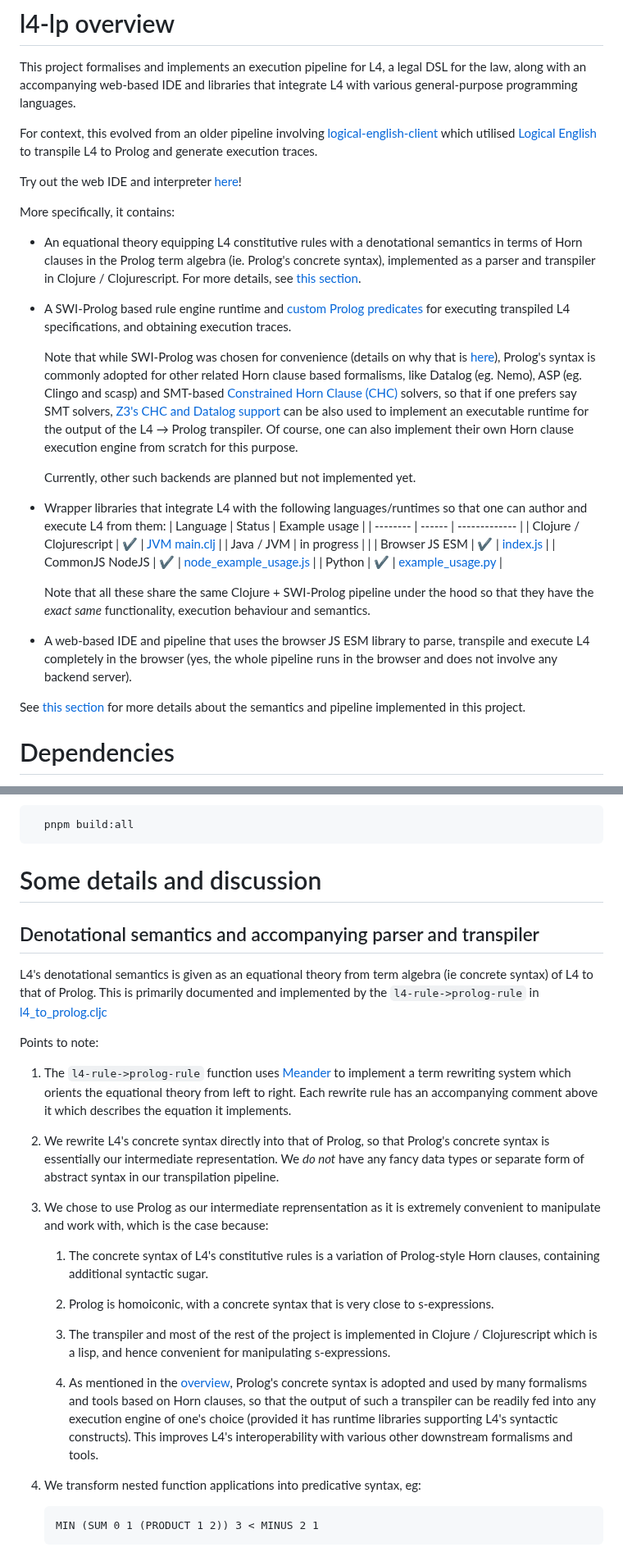
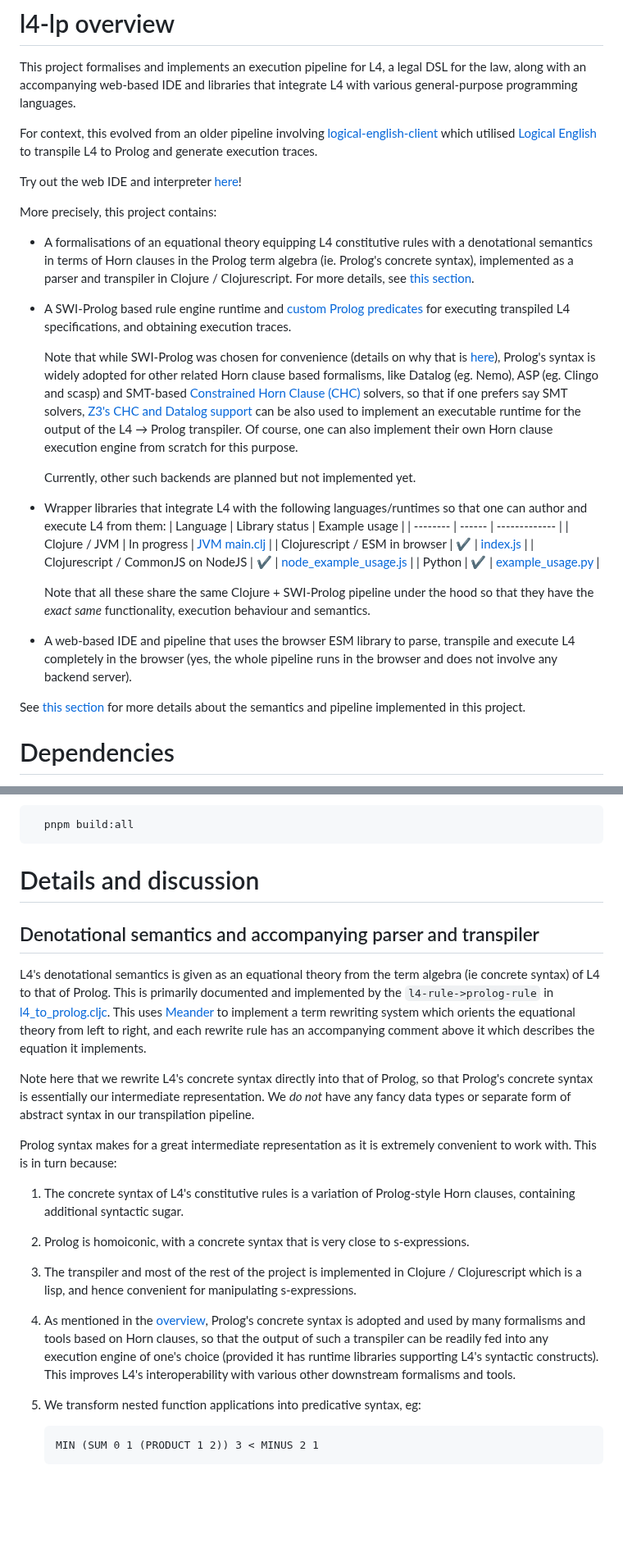
Before and after one commit to smucclaw/l4-lp, a Markdown page: README.md, 2 parts joined by grey strips. Shown at 82% size. Drawn GitHub-style; blank space fills up the shorter version.

Commit message:
tweak readme

````diff
--- a/README.md
+++ b/README.md
@@ -11,9 +11,9 @@ to transpile L4 to Prolog and generate execution traces.
 
 Try out the web IDE and interpreter [here](https://smucclaw.github.io/l4-lp/)!
 
-More specifically, it contains:
-- An equational theory equipping L4 constitutive rules with a denotational
-  semantics in terms of Horn clauses in the Prolog term algebra
+More precisely, this project contains:
+- A formalisations of an equational theory equipping L4 constitutive rules with
+  a denotational semantics in terms of Horn clauses in the Prolog term algebra
   (ie. Prolog's concrete syntax),
   implemented as a parser and transpiler in Clojure / Clojurescript.
   For more details, see
@@ -26,7 +26,7 @@ More specifically, it contains:
   Note that while SWI-Prolog was chosen for convenience
   (details on why that is [here](#swi-prolog-based-rule-engine-runtime)),
   Prolog's syntax is
-  commonly adopted for other related Horn clause based formalisms, like
+  widely adopted for other related Horn clause based formalisms, like
   Datalog (eg. Nemo), ASP (eg. Clingo and scasp) and SMT-based
   [Constrained Horn Clause (CHC)](https://chc-comp.github.io/)
   solvers, so that if one prefers say SMT solvers,
@@ -40,19 +40,18 @@ More specifically, it contains:
 
 - Wrapper libraries that integrate L4 with the following languages/runtimes so
   that one can author and execute L4 from them:
-  | Language | Status | Example usage |
+  | Language | Library status | Example usage |
   | -------- | ------ | ------------- |
-  | Clojure / Clojurescript | :heavy_check_mark: | [JVM main.clj](src/l4_lp/main.clj) |
-  | Java / JVM | in progress | |
-  | Browser JS ESM | :heavy_check_mark: | [index.js](public/index.js) |
-  | CommonJS NodeJS | :heavy_check_mark: | [node_example_usage.js](public/node_example_usage.js) |
+  | Clojure / JVM | In progress | [JVM main.clj](src/l4_lp/main.clj) |
+  | Clojurescript / ESM in browser | :heavy_check_mark: | [index.js](public/index.js) |
+  | Clojurescript / CommonJS on NodeJS | :heavy_check_mark: | [node_example_usage.js](public/node_example_usage.js) |
   | Python | :heavy_check_mark: | [example_usage.py](src/l4_lp_py/example_usage.py) |
 
   Note that all these share the same Clojure + SWI-Prolog pipeline under
   the hood so that they have the _exact same_ functionality, execution
   behaviour and semantics.
 
-- A web-based IDE and pipeline that uses the browser JS ESM library to
+- A web-based IDE and pipeline that uses the browser ESM library to
   parse, transpile and execute L4 completely in the browser
   (yes, the whole pipeline runs in the browser and does not involve any backend
   server).
@@ -103,49 +102,46 @@ Run the following command:
   pnpm build:all
 ```
 
-# Some details and discussion
+# Details and discussion
 ## Denotational semantics and accompanying parser and transpiler
 
-  L4's denotational semantics is given as an equational theory from
-  term algebra (ie concrete syntax) of L4 to that of Prolog.
-  This is primarily documented and implemented by the
-  `l4-rule->prolog-rule` in
-  [l4_to_prolog.cljc](src/l4_lp/syntax/l4_to_prolog.cljc)
+L4's denotational semantics is given as an equational theory from
+the term algebra (ie concrete syntax) of L4 to that of Prolog.
+This is primarily documented and implemented by the
+`l4-rule->prolog-rule` in
+[l4_to_prolog.cljc](src/l4_lp/syntax/l4_to_prolog.cljc).
+This uses
+[Meander](https://github.com/noprompt/meander)
+to implement a term rewriting system which orients the equational theory
+from left to right, and
+each rewrite rule has an accompanying comment above it which describes
+the equation it implements.
 
-Points to note:
+Note here that we rewrite L4's concrete syntax directly into that of Prolog,
+so that Prolog's concrete syntax is essentially our intermediate representation.
+We _do not_ have any fancy data types or separate form of abstract
+syntax in our transpilation pipeline.
 
-1. The `l4-rule->prolog-rule` function uses
-   [Meander](https://github.com/noprompt/meander)
-   to implement a term rewriting system which orients the equational theory
-   from left to right.
-   Each rewrite rule has an accompanying comment above it which describes
-   the equation it implements.
+Prolog syntax makes for a great intermediate representation as it is extremely
+convenient to work with.
+This is in turn because:
+1. The concrete syntax of L4's constitutive rules is a variation of
+    Prolog-style Horn clauses, containing additional syntactic sugar.
 
-2. We rewrite L4's concrete syntax directly into that of Prolog, so that
-   Prolog's concrete syntax is essentially our intermediate representation.
-   We _do not_ have any fancy data types or separate form of abstract
-   syntax in our transpilation pipeline.
+2. Prolog is homoiconic, with a concrete syntax that is very close to
+   s-expressions.
 
-3. We chose to use Prolog as our intermediate reprensentation as it is
-   extremely convenient to manipulate and work with, which is the case because:
+3. The transpiler and most of the rest of the project is implemented in
+   Clojure / Clojurescript which is a lisp, and hence convenient for
+   manipulating s-expressions.
 
-   1. The concrete syntax of L4's constitutive rules is a variation of
-      Prolog-style Horn clauses, containing additional syntactic sugar.
-
-   2. Prolog is homoiconic, with a concrete syntax that is very close to
-      s-expressions.
-
-   3. The transpiler and most of the rest of the project is implemented in
-      Clojure / Clojurescript which is a lisp, and hence convenient for
-      manipulating s-expressions.
-
-   4. As mentioned in the [overview](#l4-lp-overview),
-      Prolog's concrete syntax is adopted and used by many formalisms and tools
-      based on Horn clauses, so that the output of such a transpiler can be
-      readily fed into any execution engine of one's choice
-      (provided it has runtime libraries supporting L4's syntactic constructs).
-      This improves L4's interoperability with various other downstream
-      formalisms and tools.
+4. As mentioned in the [overview](#l4-lp-overview),
+   Prolog's concrete syntax is adopted and used by many formalisms and tools
+   based on Horn clauses, so that the output of such a transpiler can be
+   readily fed into any execution engine of one's choice
+   (provided it has runtime libraries supporting L4's syntactic constructs).
+   This improves L4's interoperability with various other downstream
+   formalisms and tools.
 
 4. We transform nested function applications into predicative syntax, eg:
    ```
````
Also changed, not shown: other parts of README.md (+1 -1 lines).
